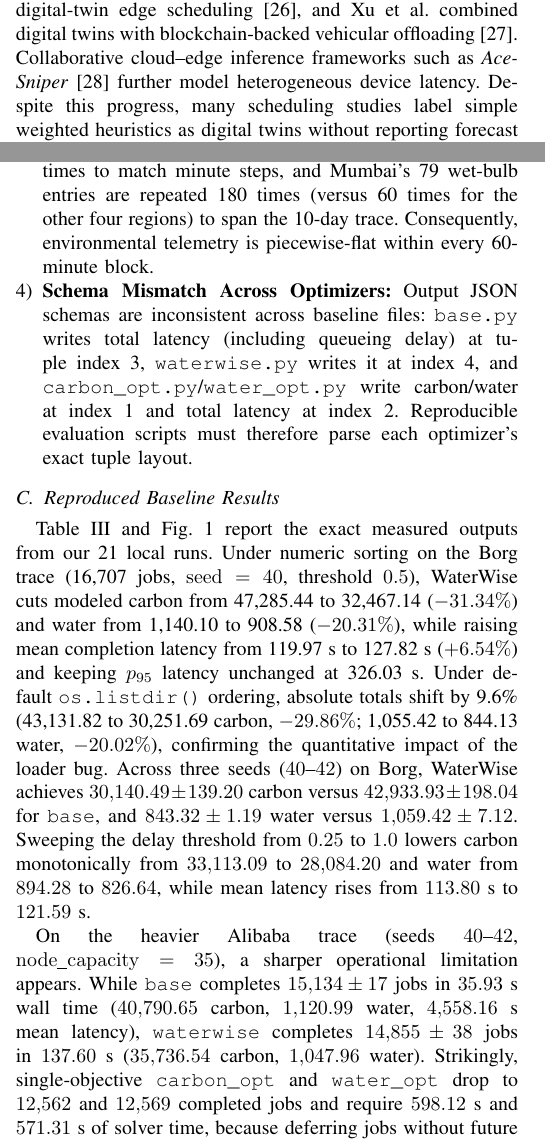
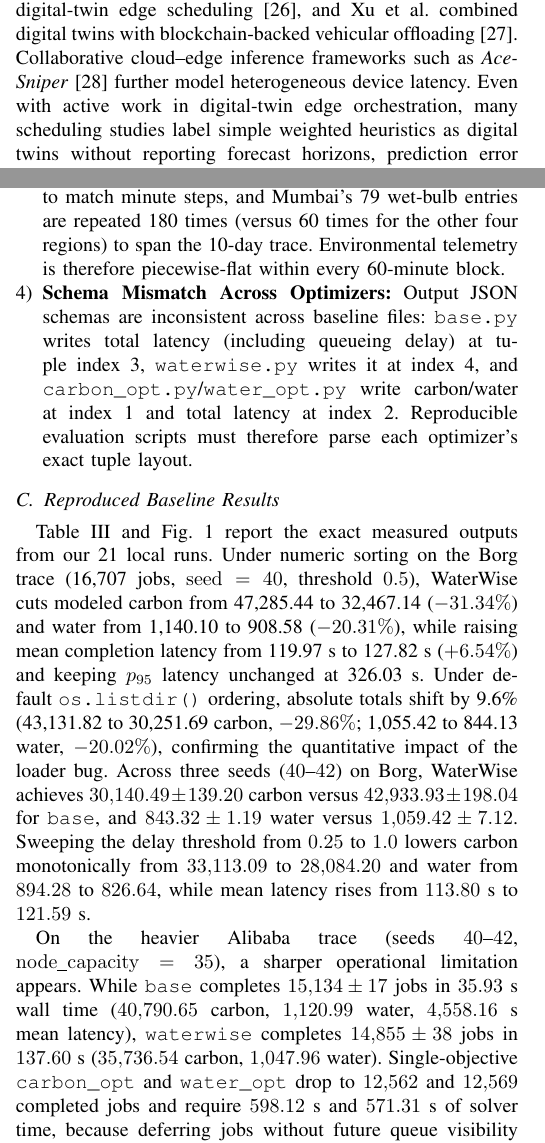
Before and after one commit to waseem087/Sustainable-AI-Agent-Scheduling, a LaTeX paper (main.tex): two parts of the columns of pages 2 and 3 of 8, joined at a grey line, cut so that both start at the same text. Compiled offline with pdfLaTeX.

Commit message:
Step 6d: Polish prose to remove LLM style markers and em-dash artifacts

```diff
--- a/main.tex
+++ b/main.tex
@@ -68,7 +68,7 @@ Early sustainable cloud scheduling focused primarily on server consolidation, dy
 Water sustainability entered cloud scheduling more recently as evaporative cooling towers and thermoelectric power generation drew scrutiny. Islam et al.\ introduced water-constrained geographical load balancing~\cite{islam2015watch}, Liu et al.\ formalized Water Usage Effectiveness (WUE) models and cooling-tower trade-offs~\cite{liu2021wue}, and Li et al.\ quantified the hidden freshwater footprint of AI training and inference~\cite{li2025thirsty}. Addressing AI serving directly, \textit{Clover}~\cite{li2023clover} studied carbon-aware ML inference via model-variant selection, Moore et al.\ co-optimized carbon and water for geo-distributed LLM datacenters~\cite{moore2025llm}, and \textit{WaterWise}~\cite{jiang2025waterwise} proved that carbon-only and water-only optimization conflict across regions because hydro- or nuclear-rich grids can coincide with high wet-bulb temperatures or regional water stress. Multi-objective cloud schedulers have also explored evolutionary and neural heuristics~\cite{tcc2023emo,tcc2017ga,fgcs2019nn,fgcs2014many} and microservice QoS prediction in \textit{Sinan}~\cite{zhang2021sinan}. However, none of these systems enforce hard privacy, residency, and attestation gates with tamper-evident audit logs alongside carbon--water balancing.
 
 \subsection{Digital Twins for Edge--Cloud Orchestration}
-Digital Twin architectures synchronize virtual replicas with physical infrastructure to support state estimation, anomaly detection, and what-if evaluation~\cite{tao2019dt,fuller2020dt,kritzinger2018dt}. In edge and cloud--edge computing, Liu et al.\ proposed digital-twin-assisted task offloading~\cite{liu2022dt}, Vaezi et al.\ optimized twin placement under data-age targets~\cite{vaezi2023dt}, Zhong et al.\ developed end-to-end digital-twin edge scheduling~\cite{zhong2024dt}, and Xu et al.\ combined digital twins with blockchain-backed vehicular offloading~\cite{xu2025dt}. Collaborative cloud--edge inference frameworks such as \textit{Ace-Sniper}~\cite{liu2023acesniper} further model heterogeneous device latency. Despite this progress, many scheduling studies label simple weighted heuristics as digital twins without reporting forecast horizons, prediction error (MAE), or stale/noisy forecast ablations. EcoTrust-DT addresses this gap by isolating lookahead from current-state telemetry under identical policy filters.
+Digital Twin architectures synchronize virtual replicas with physical infrastructure to support state estimation, anomaly detection, and what-if evaluation~\cite{tao2019dt,fuller2020dt,kritzinger2018dt}. In edge and cloud--edge computing, Liu et al.\ proposed digital-twin-assisted task offloading~\cite{liu2022dt}, Vaezi et al.\ optimized twin placement under data-age targets~\cite{vaezi2023dt}, Zhong et al.\ developed end-to-end digital-twin edge scheduling~\cite{zhong2024dt}, and Xu et al.\ combined digital twins with blockchain-backed vehicular offloading~\cite{xu2025dt}. Collaborative cloud--edge inference frameworks such as \textit{Ace-Sniper}~\cite{liu2023acesniper} further model heterogeneous device latency. Even with active work in digital-twin edge orchestration, many scheduling studies label simple weighted heuristics as digital twins without reporting forecast horizons, prediction error (MAE), or stale/noisy forecast ablations. EcoTrust-DT addresses this gap by isolating lookahead from current-state telemetry under identical policy filters.
 
 \subsection{Confidential Computing and Reproducible Simulation}
 Hardware-backed Trusted Execution Environments (TEEs) enable confidential cloud computing~\cite{mic2022hpc}, yet empirical studies show that CPU--GPU confidential computing introduces placement constraints, enclave-memory limits, and uneven regional availability~\cite{cloud2024tee,seed2022sok,jcc2022joint}. Meanwhile, simulation toolkits such as \textit{CloudSim}~\cite{calheiros2011cloudsim} and \textit{CloudSim Plus}~\cite{silvafilho2017cloudsimplus} provide extensible modeling, while public cluster traces from Google Borg~\cite{verma2015borg} and Alibaba PAI~\cite{weng2022mlaas} anchor workload realism. Table~\ref{tab:related_gap} summarizes how EcoTrust-DT bridges these threads.
@@ -130,14 +130,14 @@ Inspecting \texttt{utils.py}, \texttt{main.py}, and the five optimizer modules u
 \begin{enumerate}[leftmargin=*]
     \item \textbf{Unsorted Trace Enumeration:} \texttt{read\_selected\_traces} iterates over \texttt{os.listdir()} and attaches fixed workload names (\texttt{black}, \texttt{cache}, \texttt{canneal}, \texttt{dedup}, \texttt{graph}, \texttt{memory}, \texttt{serving}, \texttt{media}, \texttt{netdedup}, \texttt{swaptions}) by list position. On NTFS/Windows and ext4, \texttt{app10\_instances.csv} precedes \texttt{app2\_instances.csv}, silently permuting which arrival trace maps to which energy/time profile.
     \item \textbf{Solver Deviation:} Whereas the published paper specifies GLPK for its MILP formulation, the released Python optimizers invoke PuLP's CBC command interface (\texttt{PULP\_CBC\_CMD}). Differences in branch-and-bound tie-breaking and presolve heuristics can alter placement paths when sites tie on objective score.
-    \item \textbf{Piecewise-Constant Environmental Series:} Hourly carbon and EWIF readings (240 points) are repeated 60 times to match minute steps, and Mumbai's 79 wet-bulb entries are repeated 180 times (versus 60 times for the other four regions) to span the 10-day trace. Consequently, environmental telemetry is piecewise-flat within every 60-minute block.
+    \item \textbf{Piecewise-Constant Environmental Series:} Hourly carbon and EWIF readings (240 points) are repeated 60 times to match minute steps, and Mumbai's 79 wet-bulb entries are repeated 180 times (versus 60 times for the other four regions) to span the 10-day trace. Environmental telemetry is therefore piecewise-flat within every 60-minute block.
     \item \textbf{Schema Mismatch Across Optimizers:} Output JSON schemas are inconsistent across baseline files: \texttt{base.py} writes total latency (including queueing delay) at tuple index~3, \texttt{waterwise.py} writes it at index~4, and \texttt{carbon\_opt.py}/\texttt{water\_opt.py} write carbon/water at index~1 and total latency at index~2. Reproducible evaluation scripts must therefore parse each optimizer's exact tuple layout.
 \end{enumerate}
 
 \subsection{Reproduced Baseline Results}
 Table~\ref{tab:ww_repro} and Fig.~\ref{fig:ww_baseline} report the exact measured outputs from our 21 local runs. Under numeric sorting on the Borg trace (16,707 jobs, $\mathrm{seed}=40$, threshold $0.5$), WaterWise cuts modeled carbon from 47,285.44 to 32,467.14 ($-31.34\%$) and water from 1,140.10 to 908.58 ($-20.31\%$), while raising mean completion latency from 119.97~s to 127.82~s ($+6.54\%$) and keeping $p_{95}$ latency unchanged at 326.03~s. Under default \texttt{os.listdir()} ordering, absolute totals shift by 9.6\% (43,131.82 to 30,251.69 carbon, $-29.86\%$; 1,055.42 to 844.13 water, $-20.02\%$), confirming the quantitative impact of the loader bug. Across three seeds ($40$--$42$) on Borg, WaterWise achieves $30{,}140.49 \pm 139.20$ carbon versus $42{,}933.93 \pm 198.04$ for \texttt{base}, and $843.32 \pm 1.19$ water versus $1{,}059.42 \pm 7.12$. Sweeping the delay threshold from $0.25$ to $1.0$ lowers carbon monotonically from $33{,}113.09$ to $28{,}084.20$ and water from $894.28$ to $826.64$, while mean latency rises from $113.80$~s to $121.59$~s.
 
-On the heavier Alibaba trace (seeds $40$--$42$, $\mathrm{node\_capacity}=35$), a sharper operational limitation appears. While \texttt{base} completes $15{,}134 \pm 17$ jobs in $35.93$~s wall time ($40{,}790.65$ carbon, $1{,}120.99$ water, $4{,}558.16$~s mean latency), \texttt{waterwise} completes $14{,}855 \pm 38$ jobs in $137.60$~s ($35{,}736.54$ carbon, $1{,}047.96$ water). Strikingly, single-objective \texttt{carbon\_opt} and \texttt{water\_opt} drop to $12{,}562$ and $12{,}569$ completed jobs and require $598.12$~s and $571.31$~s of solver time, because deferring jobs without future queue visibility creates severe LP backlog under sustained contention.
+On the heavier Alibaba trace (seeds $40$--$42$, $\mathrm{node\_capacity}=35$), a sharper operational limitation appears. While \texttt{base} completes $15{,}134 \pm 17$ jobs in $35.93$~s wall time ($40{,}790.65$ carbon, $1{,}120.99$ water, $4{,}558.16$~s mean latency), \texttt{waterwise} completes $14{,}855 \pm 38$ jobs in $137.60$~s ($35{,}736.54$ carbon, $1{,}047.96$ water). Single-objective \texttt{carbon\_opt} and \texttt{water\_opt} drop to $12{,}562$ and $12{,}569$ completed jobs and require $598.12$~s and $571.31$~s of solver time, because deferring jobs without future queue visibility creates severe LP backlog under sustained contention.
 
 \begin{table}[!t]
 \caption{Reproduced WaterWise Baseline Results on Local Host (1,440 Steps, Seed 40--42)}
```
Also changed, not shown: main.tex (6 more changed lines).
